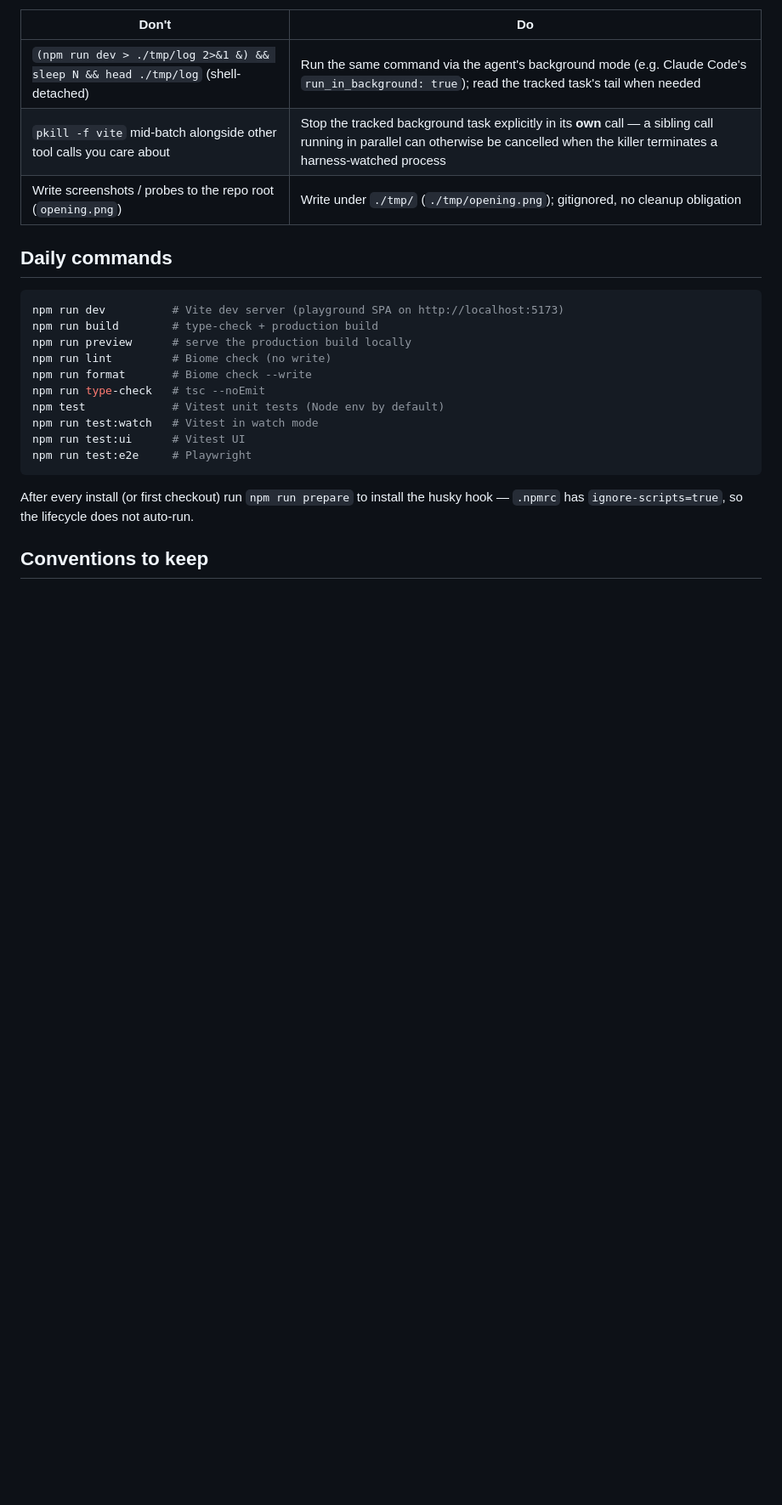
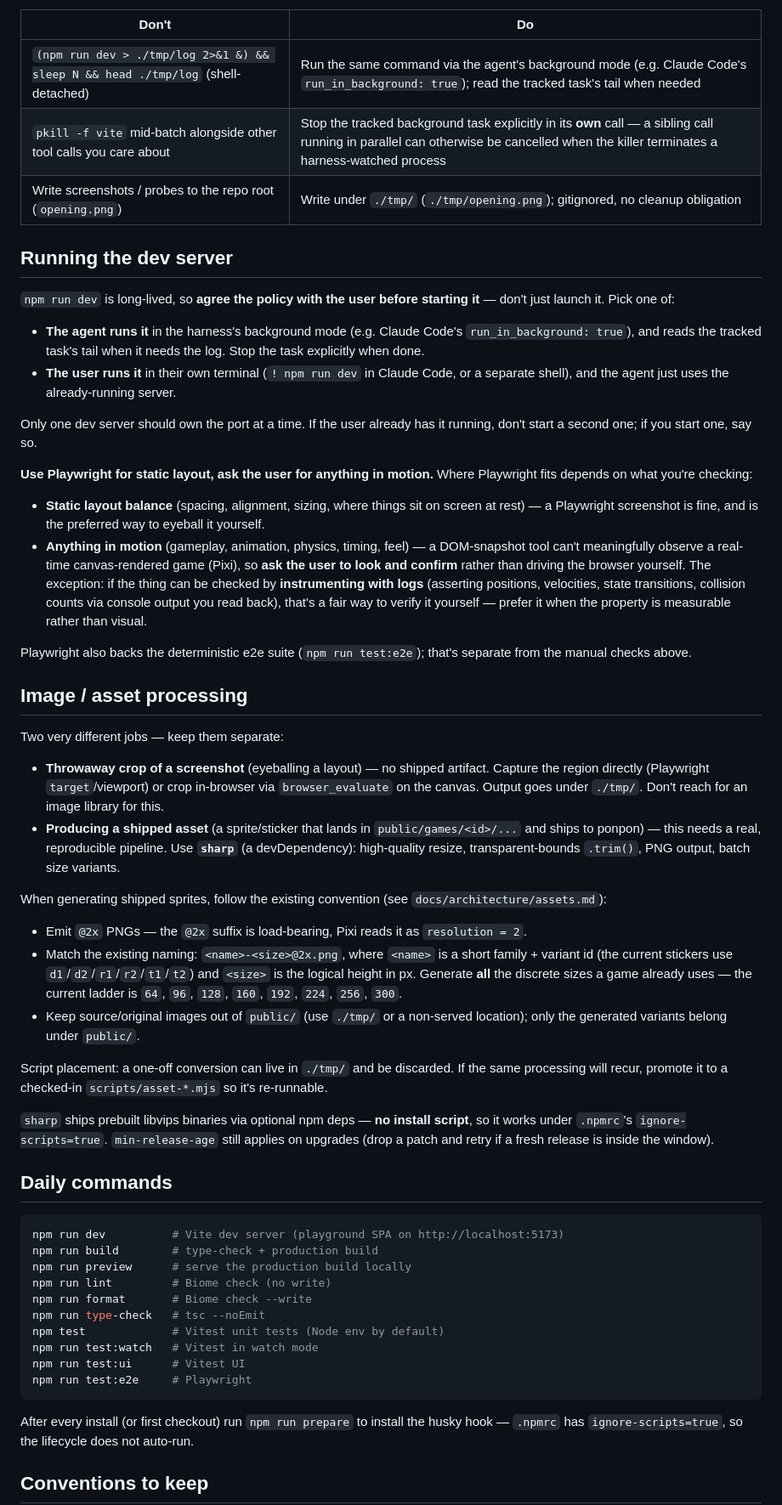
Before and after one commit to tatat/pon-games-playgrond, a Markdown page: AGENTS.md, the part around the change. Shown at 85% size. Drawn GitHub-style; blank space fills up the shorter version.

Commit message:
docs: dev-server, Playwright, and image/asset processing policy
- AGENTS.md: decide the npm run dev policy with the user up front;
  use Playwright for static layout, ask the user (or instrument with
  logs) for anything in motion.
- AGENTS.md: separate throwaway screenshot crops from shipped-asset
  production; use sharp for the latter, following the @2x naming/size
  convention.
- assets.md: pointer to the sharp-based @2x variant production flow.

Co-Authored-By: Claude Opus 4.8 (1M context) <noreply@anthropic.com>

```diff
--- a/AGENTS.md
+++ b/AGENTS.md
@@ -40,6 +40,39 @@ The same principle extends past file ops: whenever the agent's harness exposes a
 | `(npm run dev > ./tmp/log 2>&1 &) && sleep N && head ./tmp/log` (shell-detached) | Run the same command via the agent's background mode (e.g. Claude Code's `run_in_background: true`); read the tracked task's tail when needed |
 | `pkill -f vite` mid-batch alongside other tool calls you care about | Stop the tracked background task explicitly in its **own** call — a sibling call running in parallel can otherwise be cancelled when the killer terminates a harness-watched process |
 | Write screenshots / probes to the repo root (`opening.png`) | Write under `./tmp/` (`./tmp/opening.png`); gitignored, no cleanup obligation |
+
+## Running the dev server
+
+`npm run dev` is long-lived, so **agree the policy with the user before starting it** — don't just launch it. Pick one of:
+
+- **The agent runs it** in the harness's background mode (e.g. Claude Code's `run_in_background: true`), and reads the tracked task's tail when it needs the log. Stop the task explicitly when done.
+- **The user runs it** in their own terminal (`! npm run dev` in Claude Code, or a separate shell), and the agent just uses the already-running server.
+
+Only one dev server should own the port at a time. If the user already has it running, don't start a second one; if you start one, say so.
+
+**Use Playwright for static layout, ask the user for anything in motion.** Where Playwright fits depends on what you're checking:
+
+- **Static layout balance** (spacing, alignment, sizing, where things sit on screen at rest) — a Playwright screenshot is fine, and is the preferred way to eyeball it yourself.
+- **Anything in motion** (gameplay, animation, physics, timing, feel) — a DOM-snapshot tool can't meaningfully observe a real-time canvas-rendered game (Pixi), so **ask the user to look and confirm** rather than driving the browser yourself. The exception: if the thing can be checked by **instrumenting with logs** (asserting positions, velocities, state transitions, collision counts via console output you read back), that's a fair way to verify it yourself — prefer it when the property is measurable rather than visual.
+
+Playwright also backs the deterministic e2e suite (`npm run test:e2e`); that's separate from the manual checks above.
+
+## Image / asset processing
+
+Two very different jobs — keep them separate:
+
+- **Throwaway crop of a screenshot** (eyeballing a layout) — no shipped artifact. Capture the region directly (Playwright `target`/viewport) or crop in-browser via `browser_evaluate` on the canvas. Output goes under `./tmp/`. Don't reach for an image library for this.
+- **Producing a shipped asset** (a sprite/sticker that lands in `public/games/<id>/...` and ships to ponpon) — this needs a real, reproducible pipeline. Use **`sharp`** (a devDependency): high-quality resize, transparent-bounds `.trim()`, PNG output, batch size variants.
+
+When generating shipped sprites, follow the existing convention (see `docs/architecture/assets.md`):
+
+- Emit `@2x` PNGs — the `@2x` suffix is load-bearing, Pixi reads it as `resolution = 2`.
+- Match the existing naming: `<name>-<size>@2x.png`, where `<name>` is a short family + variant id (the current stickers use `d1`/`d2`/`r1`/`r2`/`t1`/`t2`) and `<size>` is the logical height in px. Generate **all** the discrete sizes a game already uses — the current ladder is `64`, `96`, `128`, `160`, `192`, `224`, `256`, `300`.
+- Keep source/original images out of `public/` (use `./tmp/` or a non-served location); only the generated variants belong under `public/`.
+
+Script placement: a one-off conversion can live in `./tmp/` and be discarded. If the same processing will recur, promote it to a checked-in `scripts/asset-*.mjs` so it's re-runnable.
+
+`sharp` ships prebuilt libvips binaries via optional npm deps — **no install script**, so it works under `.npmrc`'s `ignore-scripts=true`. `min-release-age` still applies on upgrades (drop a patch and retry if a fresh release is inside the window).
 
 ## Daily commands
 
```
Also changed, not shown: docs/architecture/assets.md (+2 -0 lines).
